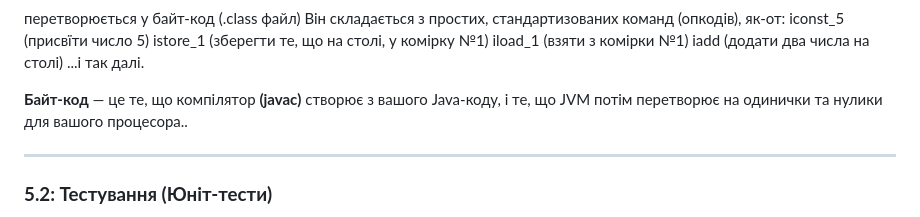
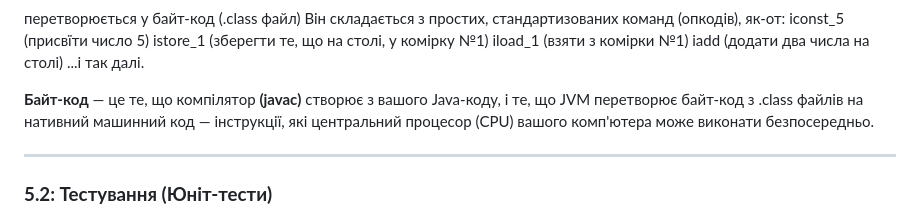
Before and after one commit to LyukSergey/java-spring-4, a Markdown page: l1b-maven/l1-maven.md, the part around the change printed below. Rendered like a GitHub page.

Commit message:
L1-maven

```diff
--- a/l1b-maven/l1-maven.md
+++ b/l1b-maven/l1-maven.md
@@ -123,7 +123,8 @@ iadd (додати два числа на столі)
 ...і так далі.
 
 **Байт-код** — це те, що компілятор **(javac)** створює з вашого Java-коду,
-і те, що JVM потім перетворює на одинички та нулики для вашого процесора..
+і те, що JVM перетворює байт-код з .class файлів на нативний машинний код — інструкції,
+які центральний процесор (CPU) вашого комп'ютера може виконати безпосередньо.
 
 ---
 
```
Also changed, not shown: other parts of l1b-maven/l1-maven.md (+1 -1 lines).
